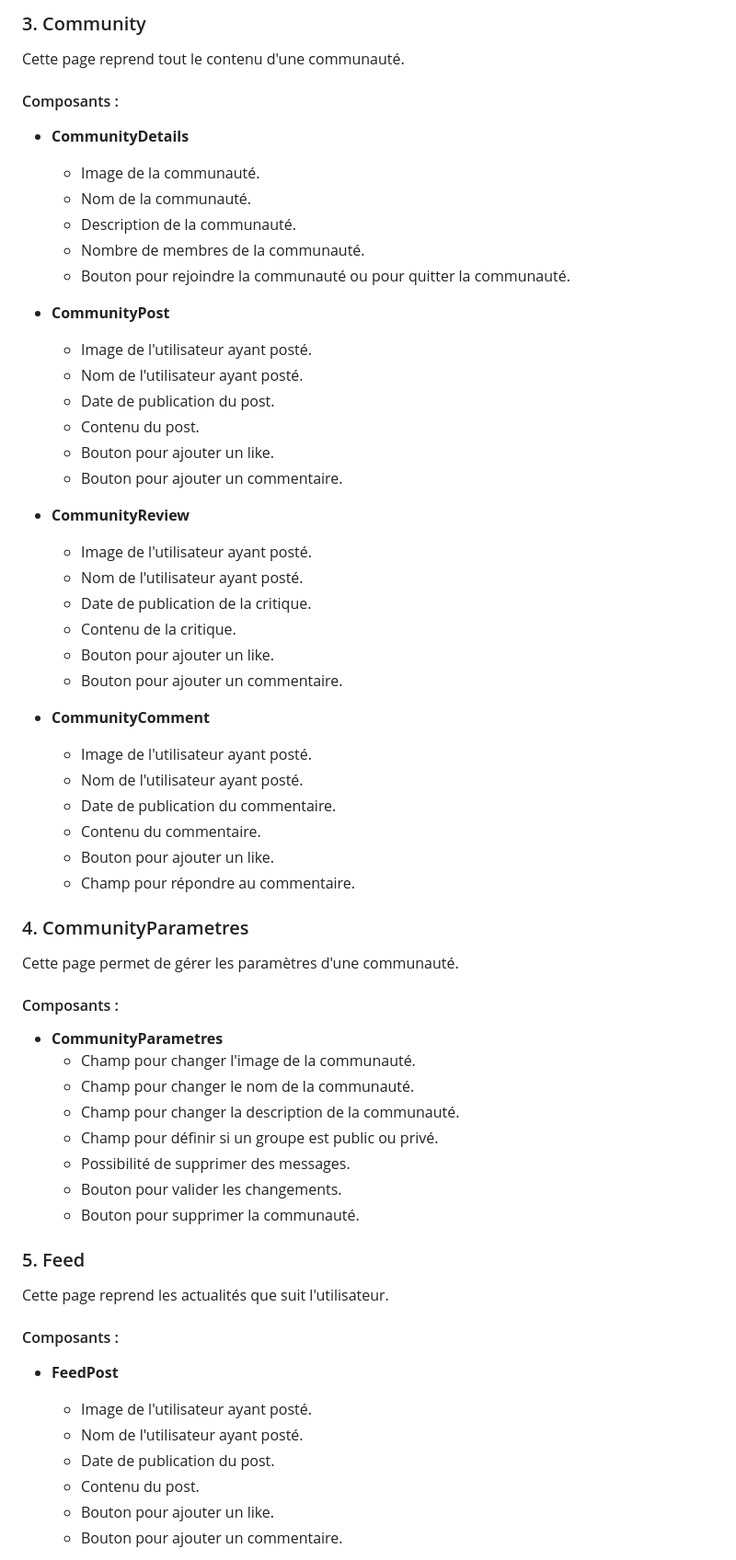
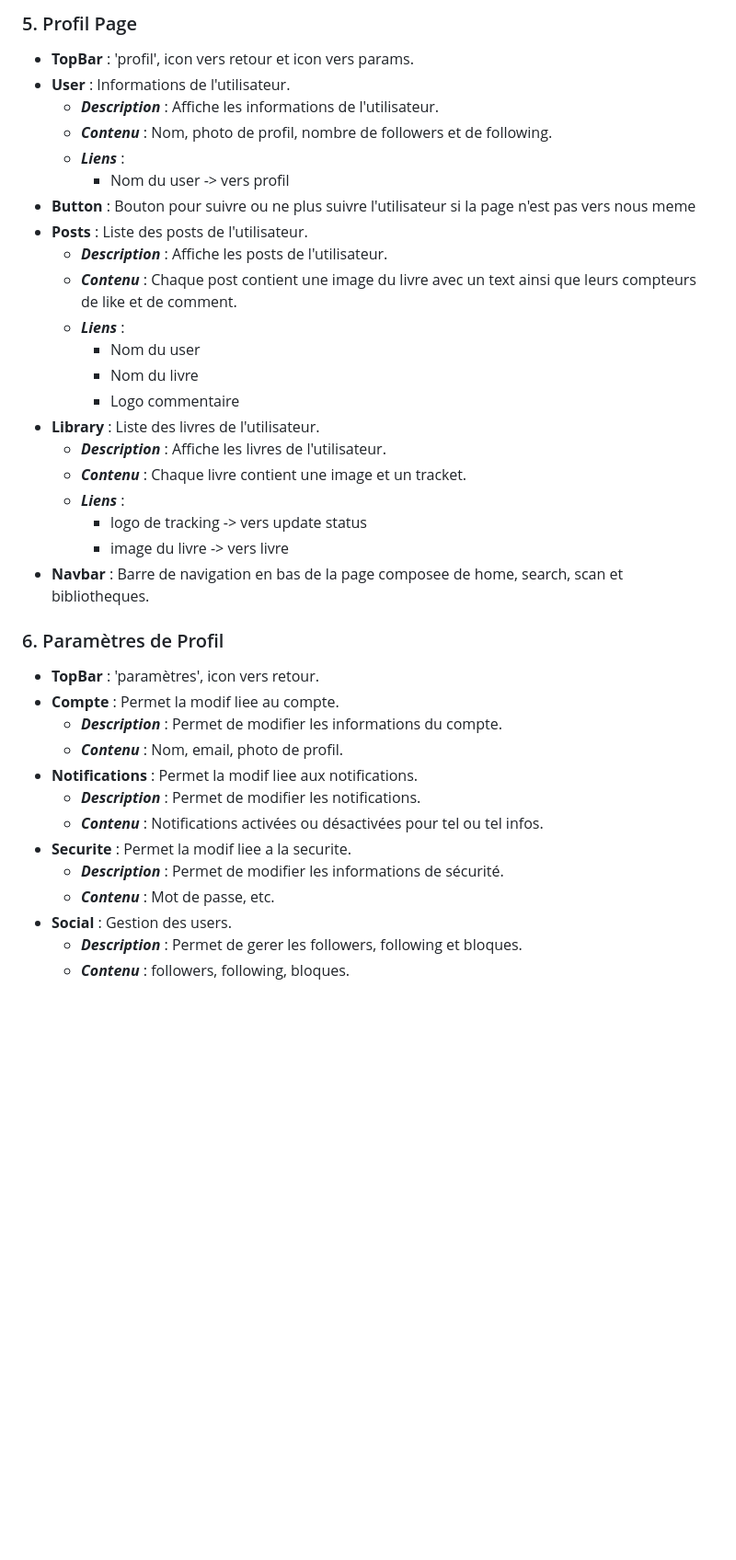
Before and after one commit to LeGodurix19/BookHive, a Markdown page: README.md, the part around the change printed below. Shown: that part at 92% size. Rendered like a GitHub page; blank space fills up the shorter version.

```diff
--- a/README.md
+++ b/README.md
@@ -39,58 +55,39 @@ Cette page présente les détails d'un livre.
 
-### 3. Community
-Cette page reprend tout le contenu d'une communauté.
-#### Composants :
-- **CommunityDetails**
-  - Image de la communauté.
-  - Nom de la communauté.
-  - Description de la communauté.
-  - Nombre de membres de la communauté.
-  - Bouton pour rejoindre la communauté ou pour quitter la communauté.
+### 5. Profil Page
+- **TopBar** : 'profil', icon vers retour et icon vers params.
+- **User** : Informations de l'utilisateur.
+    - ***Description*** : Affiche les informations de l'utilisateur.
+    - ***Contenu*** : Nom, photo de profil, nombre de followers et de following.
+    - ***Liens*** :
+        - Nom du user -> vers profil
+- **Button** : Bouton pour suivre ou ne plus suivre l'utilisateur si la page n'est pas vers nous meme
+- **Posts** : Liste des posts de l'utilisateur.
+    - ***Description*** : Affiche les posts de l'utilisateur.
+    - ***Contenu*** : Chaque post contient une image du livre avec un text ainsi que leurs compteurs de like et de comment.
+    - ***Liens*** :
+        - Nom du user
+        - Nom du livre
+        - Logo commentaire
+- **Library** : Liste des livres de l'utilisateur.
+    - ***Description*** : Affiche les livres de l'utilisateur.
+    - ***Contenu*** : Chaque livre contient une image et un tracket.
+    - ***Liens*** :
+        - logo de tracking -> vers update status
+        - image du livre -> vers livre
+- **Navbar** : Barre de navigation en bas de la page composee de home, search, scan et bibliotheques.
 
-- **CommunityPost**
-  - Image de l'utilisateur ayant posté.
-  - Nom de l'utilisateur ayant posté.
-  - Date de publication du post.
-  - Contenu du post.
-  - Bouton pour ajouter un like.
-  - Bouton pour ajouter un commentaire.
+### 6. Paramètres de Profil
+- **TopBar** : 'paramètres', icon vers retour.
+- **Compte** : Permet la modif liee au compte.
+    - ***Description*** : Permet de modifier les informations du compte.
+    - ***Contenu*** : Nom, email, photo de profil.
+- **Notifications** : Permet la modif liee aux notifications.
+    - ***Description*** : Permet de modifier les notifications.
+    - ***Contenu*** : Notifications activées ou désactivées pour tel ou tel infos.
+- **Securite** : Permet la modif liee a la securite.
+    - ***Description*** : Permet de modifier les informations de sécurité.
+    - ***Contenu*** : Mot de passe, etc.
+- **Social** : Gestion des users.
+    - ***Description*** : Permet de gerer les followers, following et bloques.
+    - ***Contenu*** : followers, following, bloques.
 
-- **CommunityReview**
-  - Image de l'utilisateur ayant posté.
-  - Nom de l'utilisateur ayant posté.
-  - Date de publication de la critique.
-  - Contenu de la critique.
-  - Bouton pour ajouter un like.
-  - Bouton pour ajouter un commentaire.
-
-- **CommunityComment**
-  - Image de l'utilisateur ayant posté.
-  - Nom de l'utilisateur ayant posté.
-  - Date de publication du commentaire.
-  - Contenu du commentaire.
-  - Bouton pour ajouter un like.
-  - Champ pour répondre au commentaire.
-
-### 4. CommunityParametres
-Cette page permet de gérer les paramètres d'une communauté.
-#### Composants :
-- **CommunityParametres**
-  - Champ pour changer l'image de la communauté.
-  - Champ pour changer le nom de la communauté.
-  - Champ pour changer la description de la communauté.
-  - Champ pour définir si un groupe est public ou privé.
-  - Possibilité de supprimer des messages.
-  - Bouton pour valider les changements.
-  - Bouton pour supprimer la communauté.
-
-### 5. Feed
-Cette page reprend les actualités que suit l'utilisateur.
-#### Composants :
-- **FeedPost**
-  - Image de l'utilisateur ayant posté.
-  - Nom de l'utilisateur ayant posté.
-  - Date de publication du post.
-  - Contenu du post.
-  - Bouton pour ajouter un like.
-  - Bouton pour ajouter un commentaire.
-
```
Also changed, not shown: other parts of README.md (+50 -127 lines).
